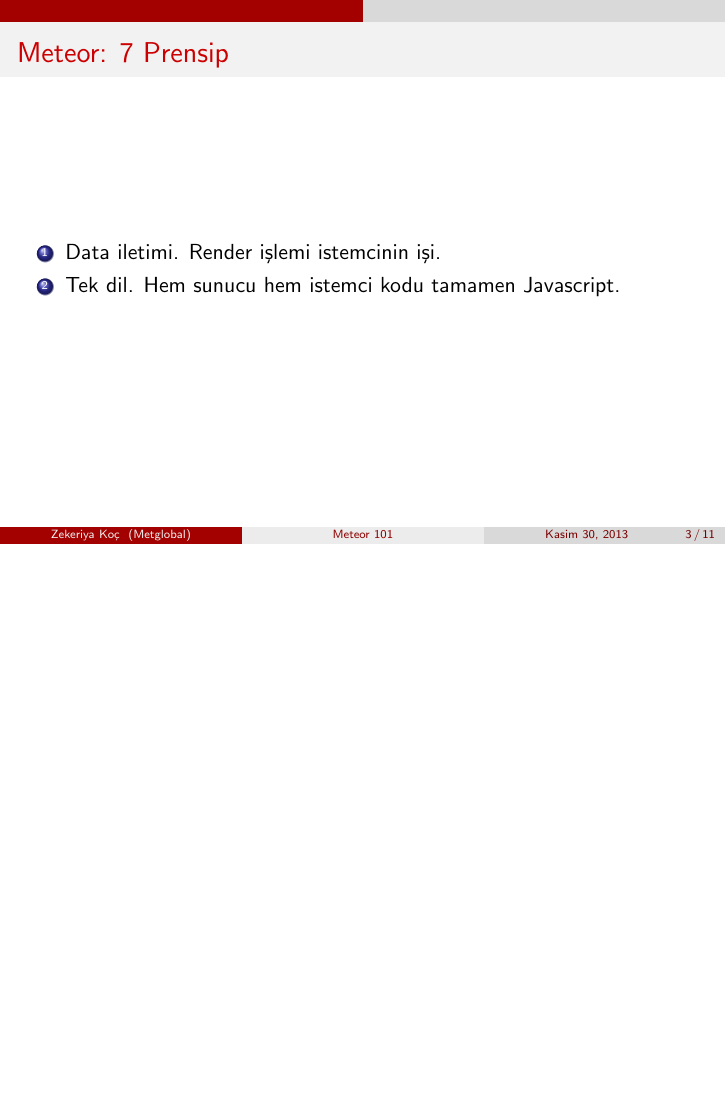
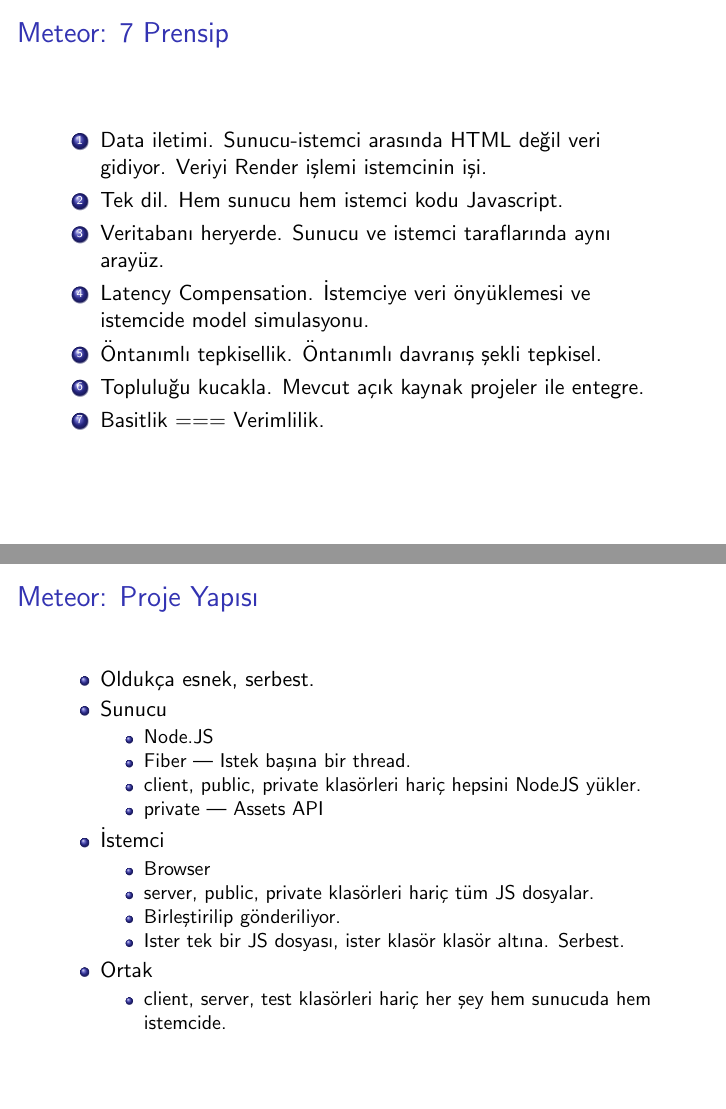
Before and after one commit to zekzekus/meteor-presentation, LaTeX slides (meteor101.tex): page 3 of 11 before the commit and pages 3 and 4 of 12 after it, the two joined at a grey line, the shorter picture padded with empty space. Compiled offline with pdfLaTeX.

Commit message:
new slides added and filled with information

```diff
--- a/meteor101.tex
+++ b/meteor101.tex
@@ -9,7 +9,7 @@
 \setbeamertemplate{items}[ball]
 \setbeamertemplate{blocks}[rounded][shadow=true]
 \setbeamertemplate{navigation symbols}{}
-\usetheme{CambridgeUS}
+\usetheme{default}
 
 \title[Meteor 101]{Meteor \.{I}le Uygulama Geli\c{s}tirme}
 \author{Zekeriya Ko\c{c}}
@@ -34,9 +34,38 @@
 
     \begin{frame}{Meteor: 7 Prensip}
         \begin{enumerate}
-            \item Data iletimi. Render işlemi istemcinin işi.
-            \item Tek dil. Hem sunucu hem istemci kodu tamamen Javascript.
+            \item Data iletimi. Sunucu-istemci arasında HTML değil veri gidiyor. Veriyi Render işlemi istemcinin işi.
+            \item Tek dil. Hem sunucu hem istemci kodu Javascript.
+            \item Veritabanı heryerde. Sunucu ve istemci taraflarında aynı arayüz.
+            \item Latency Compensation. İstemciye veri önyüklemesi ve istemcide model simulasyonu.
+            \item Öntanımlı tepkisellik. Öntanımlı davranış şekli tepkisel.
+            \item Topluluğu kucakla. Mevcut açık kaynak projeler ile entegre.
+            \item Basitlik === Verimlilik.
         \end{enumerate}
     \end{frame}
 
     \begin{frame}{Meteor: Proje Yap{\i}s{\i}}
+        \begin{itemize}
+            \item Oldukça esnek, serbest.
+            \item Sunucu
+                \begin{itemize}
+                    \item Node.JS
+                    \item Fiber --- Istek başına bir thread.
+                    \item client, public, private klasörleri hariç hepsini NodeJS yükler.
+                    \item private --- Assets API
+                \end{itemize}
+            \item İstemci
+                \begin{itemize}
+                    \item Browser
+                    \item server, public, private klasörleri hariç tüm JS dosyalar.
+                    \item Birleştirilip gönderiliyor.
+                    \item Ister tek bir JS dosyası, ister klasör klasör altına. Serbest.
+                \end{itemize}
+            \item Ortak
+                \begin{itemize}
+                    \item client, server, test klasörleri hariç her şey hem sunucuda hem istemcide.
+                \end{itemize}
+        \end{itemize}
+    \end{frame}
+
+    \begin{frame}{Meteor: Proje Yapısı (2)}
```
Also changed, not shown: meteor101.tex (14 more changed lines).
